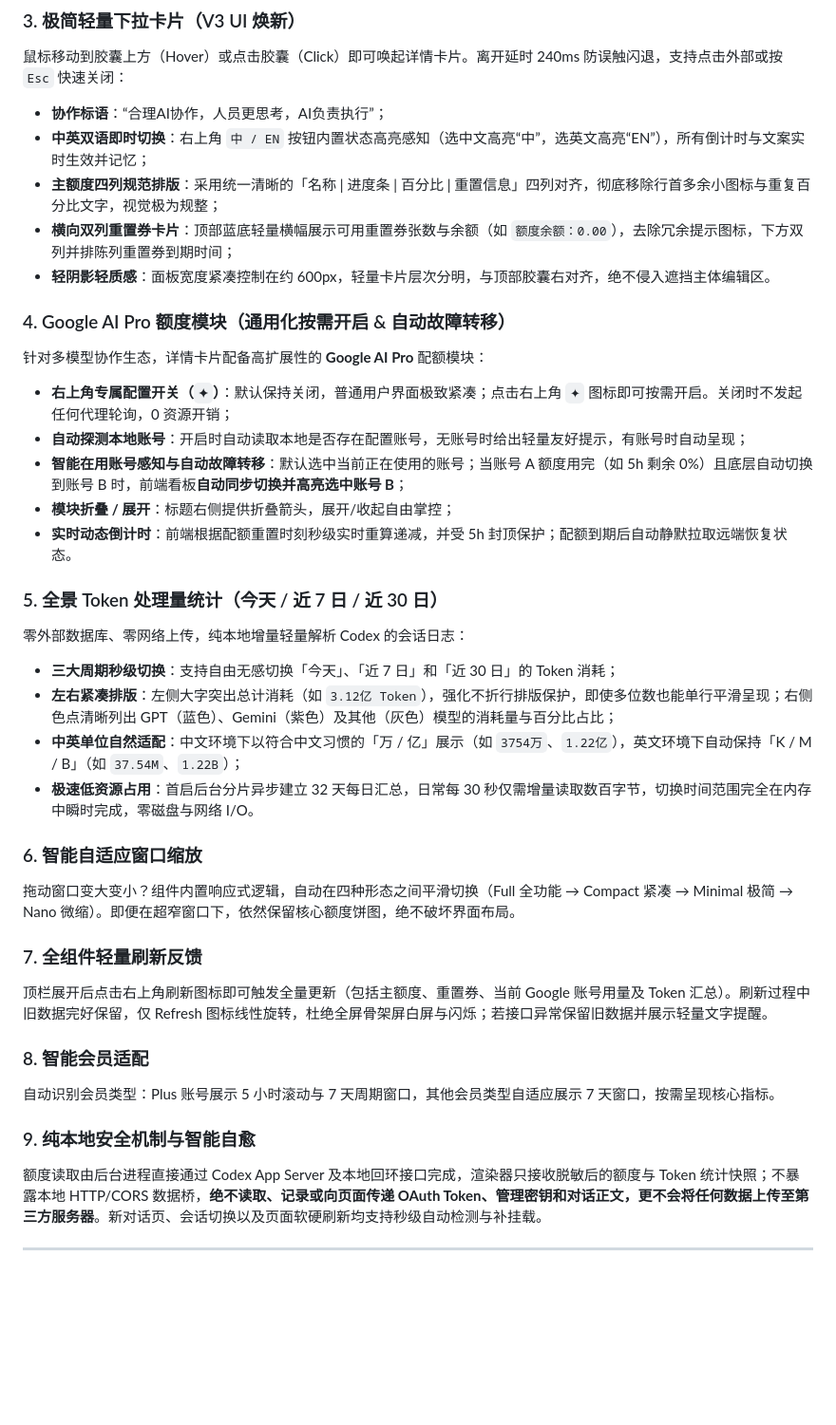
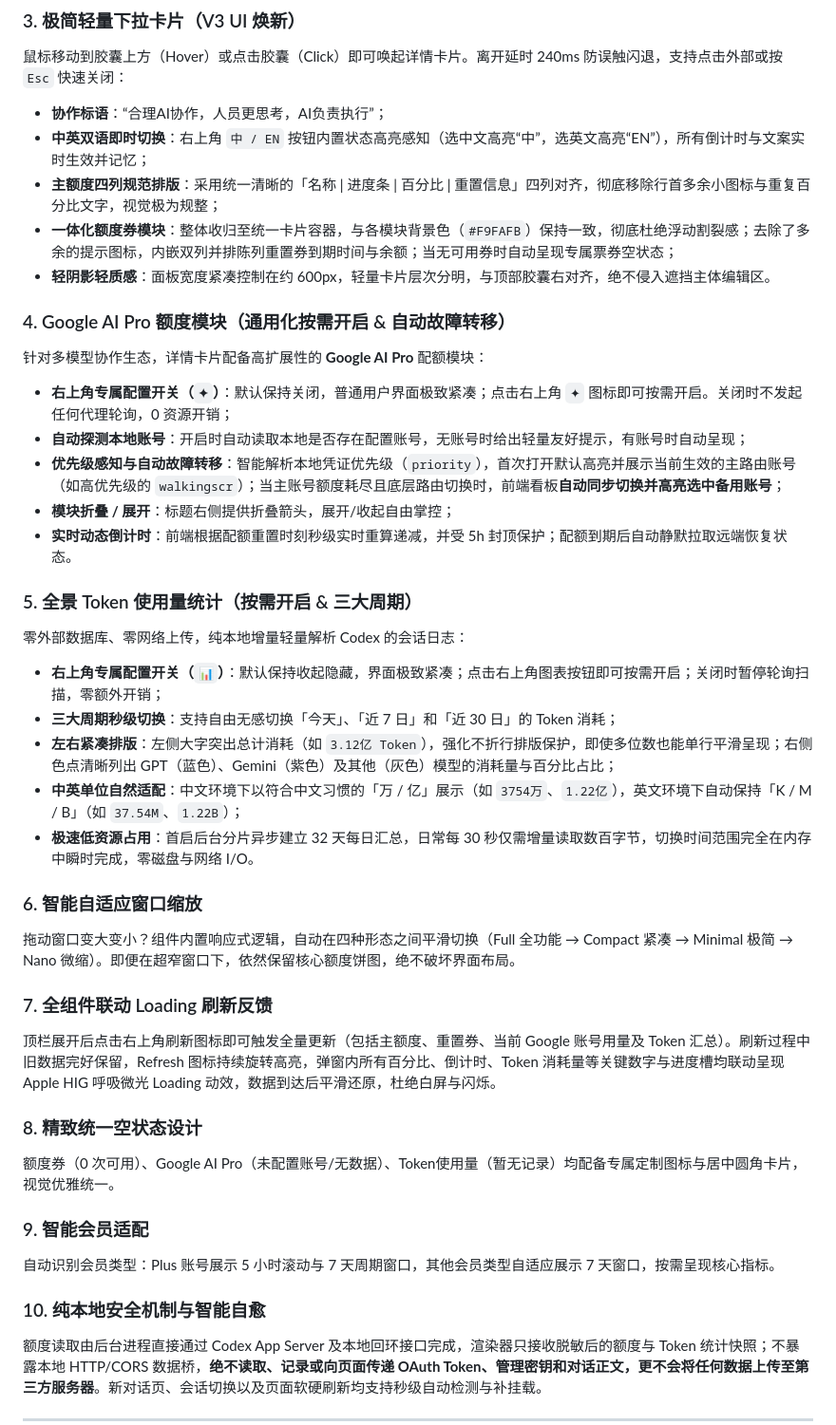
Before and after one commit to Walking-SCR/codex-usage-header, a Markdown page: README.md, the part around one of its changes. Shown at 95% size. Rendered like a GitHub page; blank space fills up the shorter version.

Commit message:
feat: add token stats toggle, unify voucher module, remove redundant icons, and support priority-based active account selection

```diff
--- a/README.md
+++ b/README.md
@@ -35,19 +35,20 @@
 - **协作标语**：“合理AI协作，人员更思考，AI负责执行”；
 - **中英双语即时切换**：右上角 `中 / EN` 按钮内置状态高亮感知（选中文高亮“中”，选英文高亮“EN”），所有倒计时与文案实时生效并记忆；
 - **主额度四列规范排版**：采用统一清晰的「名称 | 进度条 | 百分比 | 重置信息」四列对齐，彻底移除行首多余小图标与重复百分比文字，视觉极为规整；
-- **横向双列重置券卡片**：顶部蓝底轻量横幅展示可用重置券张数与余额（如 `额度余额：0.00`），去除冗余提示图标，下方双列并排陈列重置券到期时间；
+- **一体化额度券模块**：整体收归至统一卡片容器，与各模块背景色（`#F9FAFB`）保持一致，彻底杜绝浮动割裂感；去除了多余的提示图标，内嵌双列并排陈列重置券到期时间与余额；当无可用券时自动呈现专属票券空状态；
 - **轻阴影轻质感**：面板宽度紧凑控制在约 600px，轻量卡片层次分明，与顶部胶囊右对齐，绝不侵入遮挡主体编辑区。
 
 ### 4. Google AI Pro 额度模块（通用化按需开启 & 自动故障转移）
 针对多模型协作生态，详情卡片配备高扩展性的 **Google AI Pro** 配额模块：
 - **右上角专属配置开关（`✦`）**：默认保持关闭，普通用户界面极致紧凑；点击右上角 `✦` 图标即可按需开启。关闭时不发起任何代理轮询，0 资源开销；
 - **自动探测本地账号**：开启时自动读取本地是否存在配置账号，无账号时给出轻量友好提示，有账号时自动呈现；
-- **智能在用账号感知与自动故障转移**：默认选中当前正在使用的账号；当账号 A 额度用完（如 5h 剩余 0%）且底层自动切换到账号 B 时，前端看板**自动同步切换并高亮选中账号 B**；
+- **优先级感知与自动故障转移**：智能解析本地凭证优先级（`priority`），首次打开默认高亮并展示当前生效的主路由账号（如高优先级的 `walkingscr`）；当主账号额度耗尽且底层路由切换时，前端看板**自动同步切换并高亮选中备用账号**；
 - **模块折叠 / 展开**：标题右侧提供折叠箭头，展开/收起自由掌控；
 - **实时动态倒计时**：前端根据配额重置时刻秒级实时重算递减，并受 5h 封顶保护；配额到期后自动静默拉取远端恢复状态。
 
-### 5. 全景 Token 处理量统计（今天 / 近 7 日 / 近 30 日）
+### 5. 全景 Token 使用量统计（按需开启 & 三大周期）
 零外部数据库、零网络上传，纯本地增量轻量解析 Codex 的会话日志：
+- **右上角专属配置开关（`📊`）**：默认保持收起隐藏，界面极致紧凑；点击右上角图表按钮即可按需开启；关闭时暂停轮询扫描，零额外开销；
 - **三大周期秒级切换**：支持自由无感切换「今天」、「近 7 日」和「近 30 日」的 Token 消耗；
 - **左右紧凑排版**：左侧大字突出总计消耗（如 `3.12亿 Token`），强化不折行排版保护，即使多位数也能单行平滑呈现；右侧色点清晰列出 GPT（蓝色）、Gemini（紫色）及其他（灰色）模型的消耗量与百分比占比；
 - **中英单位自然适配**：中文环境下以符合中文习惯的「万 / 亿」展示（如 `3754万`、`1.22亿`），英文环境下自动保持「K / M / B」（如 `37.54M`、`1.22B`）；
@@ -56,13 +57,16 @@
 ### 6. 智能自适应窗口缩放
 拖动窗口变大变小？组件内置响应式逻辑，自动在四种形态之间平滑切换（Full 全功能 → Compact 紧凑 → Minimal 极简 → Nano 微缩）。即便在超窄窗口下，依然保留核心额度饼图，绝不破坏界面布局。
 
-### 7. 全组件轻量刷新反馈
-顶栏展开后点击右上角刷新图标即可触发全量更新（包括主额度、重置券、当前 Google 账号用量及 Token 汇总）。刷新过程中旧数据完好保留，仅 Refresh 图标线性旋转，杜绝全屏骨架屏白屏与闪烁；若接口异常保留旧数据并展示轻量文字提醒。
+### 7. 全组件联动 Loading 刷新反馈
+顶栏展开后点击右上角刷新图标即可触发全量更新（包括主额度、重置券、当前 Google 账号用量及 Token 汇总）。刷新过程中旧数据完好保留，Refresh 图标持续旋转高亮，弹窗内所有百分比、倒计时、Token 消耗量等关键数字与进度槽均联动呈现 Apple HIG 呼吸微光 Loading 动效，数据到达后平滑还原，杜绝白屏与闪烁。
 
-### 8. 智能会员适配
+### 8. 精致统一空状态设计
+额度券（0 次可用）、Google AI Pro（未配置账号/无数据）、Token使用量（暂无记录）均配备专属定制图标与居中圆角卡片，视觉优雅统一。
+
+### 9. 智能会员适配
  自动识别会员类型：Plus 账号展示 5 小时滚动与 7 天周期窗口，其他会员类型自适应展示 7 天窗口，按需呈现核心指标。
 
-### 9. 纯本地安全机制与智能自愈
+### 10. 纯本地安全机制与智能自愈
  额度读取由后台进程直接通过 Codex App Server 及本地回环接口完成，渲染器只接收脱敏后的额度与 Token 统计快照；不暴露本地 HTTP/CORS 数据桥，**绝不读取、记录或向页面传递 OAuth Token、管理密钥和对话正文，更不会将任何数据上传至第三方服务器**。新对话页、会话切换以及页面软硬刷新均支持秒级自动检测与补挂载。
 
 ---
```
Also changed, not shown: other parts of README.md (+1 -1 lines), assets/overview.png, 7 other files.
